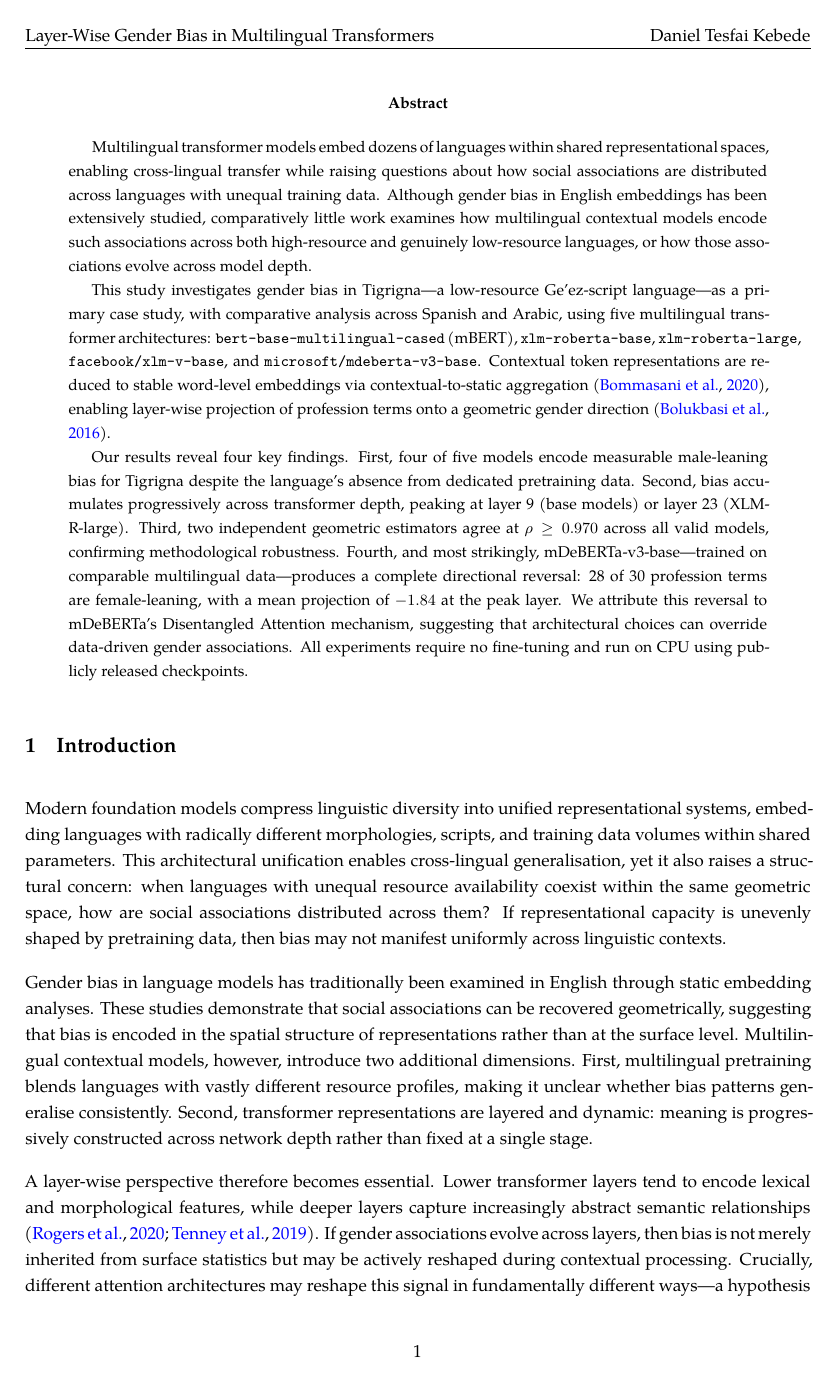
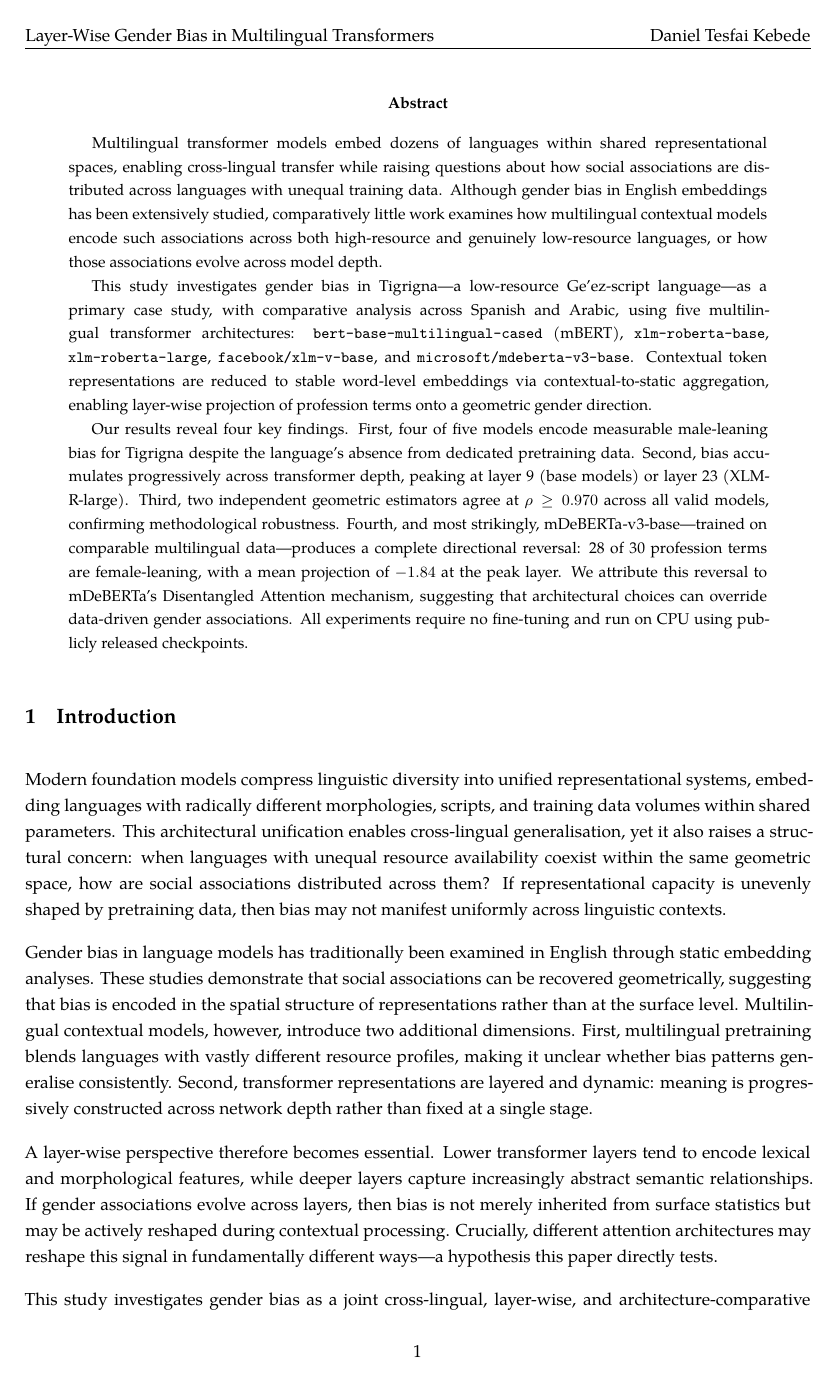
Before and after one commit to HDGeeks/ML4NLU-PAPER, a LaTeX paper (paper/main_v2.tex): page 3 of 19. Compiled offline with XeLaTeX.

Commit message:
Update main.tex: enhance Ethiopic font handling for Tigrigna with proper shape variants and improve layout settings

```diff
--- a/paper/main_v2.tex
+++ b/paper/main_v2.tex
@@ -8,8 +8,15 @@
 
 \setmainfont{TeX Gyre Pagella}[SmallCapsFeatures={Letters=SmallCaps}]
 
-% Ethiopic font for Tigrigna — auto-applied to every Ethiopic Unicode character
-\newfontfamily\ethiopicfont{Noto Serif Ethiopic}[Scale=MatchLowercase]
+% Ethiopic font for Tigrigna — auto-applied to every Ethiopic Unicode character.
+% All shape variants point to the same face (Noto Serif Ethiopic has no italic/bold),
+% preventing "font shape undefined" warnings when Ethiopic text appears inside \textit{}.
+\newfontfamily\ethiopicfont{Noto Serif Ethiopic}[
+  Scale        = MatchLowercase,
+  ItalicFont   = {Noto Serif Ethiopic},
+  BoldFont     = {Noto Serif Ethiopic},
+  BoldItalicFont = {Noto Serif Ethiopic}
+]
 \setTransitionsFor{Ethiopic}{\ethiopicfont}{\normalfont}
 
 % =========================
@@ -20,6 +27,7 @@
 \onehalfspacing
 \setlength{\parindent}{0pt}
 \setlength{\parskip}{1em}
+\emergencystretch=2em          % reduces overfull-hbox warnings without full \sloppy
 
 % =========================
 % Floats / placement
@@ -41,7 +49,10 @@
 % Figures & formatting
 % =========================
 \usepackage{graphicx}
-\usepackage{microtype}
+% protrusion=true: hanging punctuation (works under XeLaTeX).
+% expansion=false: hz-expansion is pdfTeX-only, skip it.
+% verbose=false:  silence slot-number warnings from newunicodechar macros.
+\usepackage[protrusion=true, expansion=false, verbose=false]{microtype}
 \usepackage{caption}
 \usepackage{titlesec}
 \usepackage{enumitem}
@@ -179,9 +190,8 @@ and Arabic, using five multilingual transformer architectures:
 \texttt{xlm-roberta-base}, \texttt{xlm-roberta-large},
 \texttt{facebook/xlm-v-base}, and \texttt{microsoft/mdeberta-v3-base}.
 Contextual token representations are reduced to stable word-level embeddings
-via contextual-to-static aggregation \citep{bommasani2020reductions}, enabling
-layer-wise projection of profession terms onto a geometric gender direction
-\citep{bolukbasi2016man}.
+via contextual-to-static aggregation, enabling layer-wise projection of
+profession terms onto a geometric gender direction.
 
 Our results reveal four key findings. First, four of five models encode
 measurable male-leaning bias for Tigrigna despite the language's absence
@@ -226,8 +236,7 @@ stage.
 
 A layer-wise perspective therefore becomes essential. Lower transformer layers
 tend to encode lexical and morphological features, while deeper layers capture
-increasingly abstract semantic relationships \citep{rogers2020primer,
-tenney-etal-2019-bert}. If gender associations evolve across layers, then bias
+increasingly abstract semantic relationships. If gender associations evolve across layers, then bias
 is not merely inherited from surface statistics but may be actively reshaped
 during contextual processing. Crucially, different attention architectures may
 reshape this signal in fundamentally different ways---a hypothesis this paper
```
